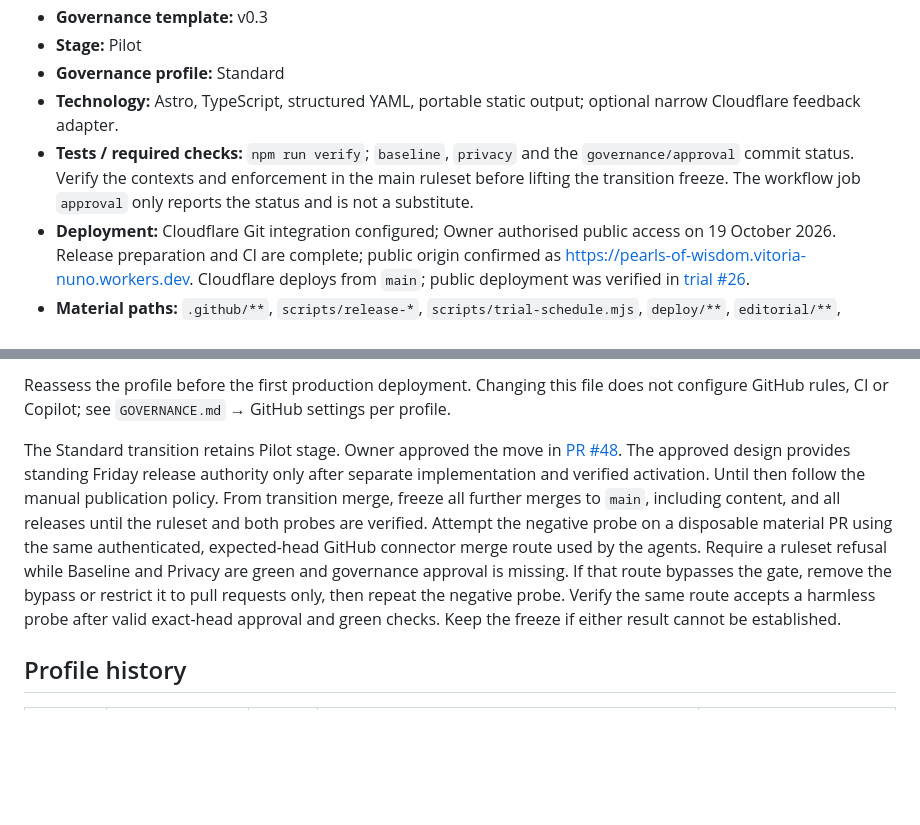
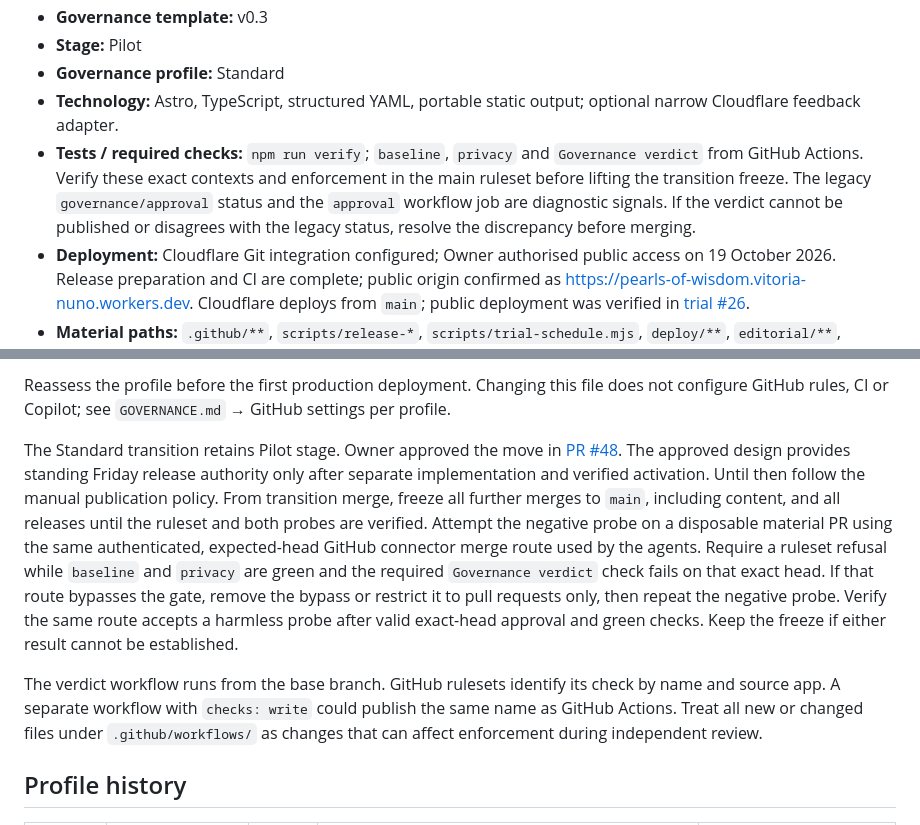
Before and after one commit to nunov00/pearls-of-wisdom, a Markdown page: PROJECT.md, 2 parts joined by grey strips. GitHub-like rendering; blank space fills up the shorter version.

Commit message:
Document exact required check and enforcement limits

```diff
--- a/PROJECT.md
+++ b/PROJECT.md
@@ -8,7 +8,7 @@
 - **Stage:** Pilot
 - **Governance profile:** Standard
 - **Technology:** Astro, TypeScript, structured YAML, portable static output; optional narrow Cloudflare feedback adapter.
-- **Tests / required checks:** `npm run verify`; `baseline`, `privacy` and the `governance/approval` commit status. Verify the contexts and enforcement in the main ruleset before lifting the transition freeze. The workflow job `approval` only reports the status and is not a substitute.
+- **Tests / required checks:** `npm run verify`; `baseline`, `privacy` and `Governance verdict` from GitHub Actions. Verify these exact contexts and enforcement in the main ruleset before lifting the transition freeze. The legacy `governance/approval` status and the `approval` workflow job are diagnostic signals. If the verdict cannot be published or disagrees with the legacy status, resolve the discrepancy before merging.
 - **Deployment:** Cloudflare Git integration configured; Owner authorised public access on 19 October 2026. Release preparation and CI are complete; public origin confirmed as https://pearls-of-wisdom.vitoria-nuno.workers.dev. Cloudflare deploys from `main`; public deployment was verified in [trial #26](https://github.com/nunov00/pearls-of-wisdom/issues/26).
 - **Material paths:** `.github/**`, `scripts/release-*`, `scripts/trial-schedule.mjs`, `deploy/**`, `editorial/**`, `src/content/**`, `public/**`, `PROJECT.md`, `GOVERNANCE.md`, `AGENTS.md`, `templates/**`, `package.json`, `tests/**`
 - **Control overrides:** None
@@ -18,7 +18,9 @@ Stage is one of PoC, Pilot or Production; profile is Lightweight, Standard or St
 
 Reassess the profile before the first production deployment. Changing this file does not configure GitHub rules, CI or Copilot; see `GOVERNANCE.md` → GitHub settings per profile.
 
-The Standard transition retains Pilot stage. Owner approved the move in [PR #48](https://github.com/nunov00/pearls-of-wisdom/pull/48). The approved design provides standing Friday release authority only after separate implementation and verified activation. Until then follow the manual publication policy. From transition merge, freeze all further merges to `main`, including content, and all releases until the ruleset and both probes are verified. Attempt the negative probe on a disposable material PR using the same authenticated, expected-head GitHub connector merge route used by the agents. Require a ruleset refusal while Baseline and Privacy are green and governance approval is missing. If that route bypasses the gate, remove the bypass or restrict it to pull requests only, then repeat the negative probe. Verify the same route accepts a harmless probe after valid exact-head approval and green checks. Keep the freeze if either result cannot be established.
+The Standard transition retains Pilot stage. Owner approved the move in [PR #48](https://github.com/nunov00/pearls-of-wisdom/pull/48). The approved design provides standing Friday release authority only after separate implementation and verified activation. Until then follow the manual publication policy. From transition merge, freeze all further merges to `main`, including content, and all releases until the ruleset and both probes are verified. Attempt the negative probe on a disposable material PR using the same authenticated, expected-head GitHub connector merge route used by the agents. Require a ruleset refusal while `baseline` and `privacy` are green and the required `Governance verdict` check fails on that exact head. If that route bypasses the gate, remove the bypass or restrict it to pull requests only, then repeat the negative probe. Verify the same route accepts a harmless probe after valid exact-head approval and green checks. Keep the freeze if either result cannot be established.
+
+The verdict workflow runs from the base branch. GitHub rulesets identify its check by name and source app. A separate workflow with `checks: write` could publish the same name as GitHub Actions. Treat all new or changed files under `.github/workflows/` as changes that can affect enforcement during independent review.
 
 <!-- Standard ruleset verification probe. -->
 
```
